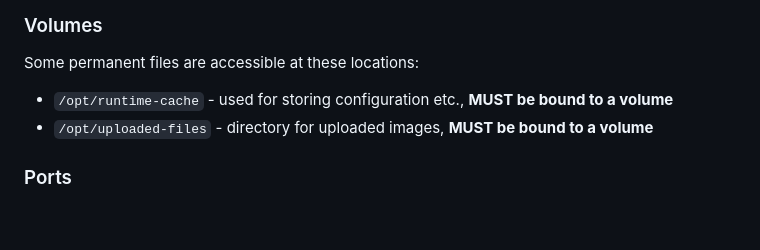
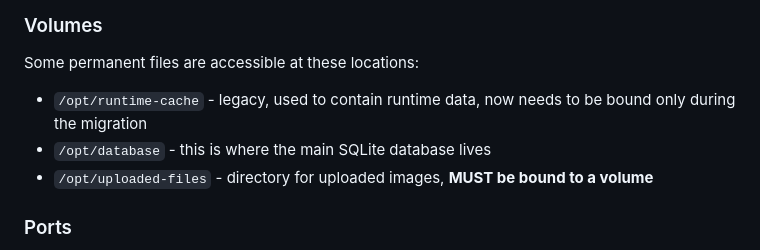
Before and after one commit to RikudouSage/LemmySchedule, a Markdown page: README.md, the part around the change. Rendered like a GitHub page; blank space fills up the shorter version.

Commit message:
Add volume

```diff
--- a/README.md
+++ b/README.md
@@ -175,7 +175,8 @@ Other variables which might need changing:
 
 Some permanent files are accessible at these locations:
 
-- `/opt/runtime-cache` - used for storing configuration etc., **MUST be bound to a volume**
+- `/opt/runtime-cache` - legacy, used to contain runtime data, now needs to be bound only during the migration
+- `/opt/database` - this is where the main SQLite database lives
 - `/opt/uploaded-files` - directory for uploaded images, **MUST be bound to a volume**
 
 ### Ports
```
